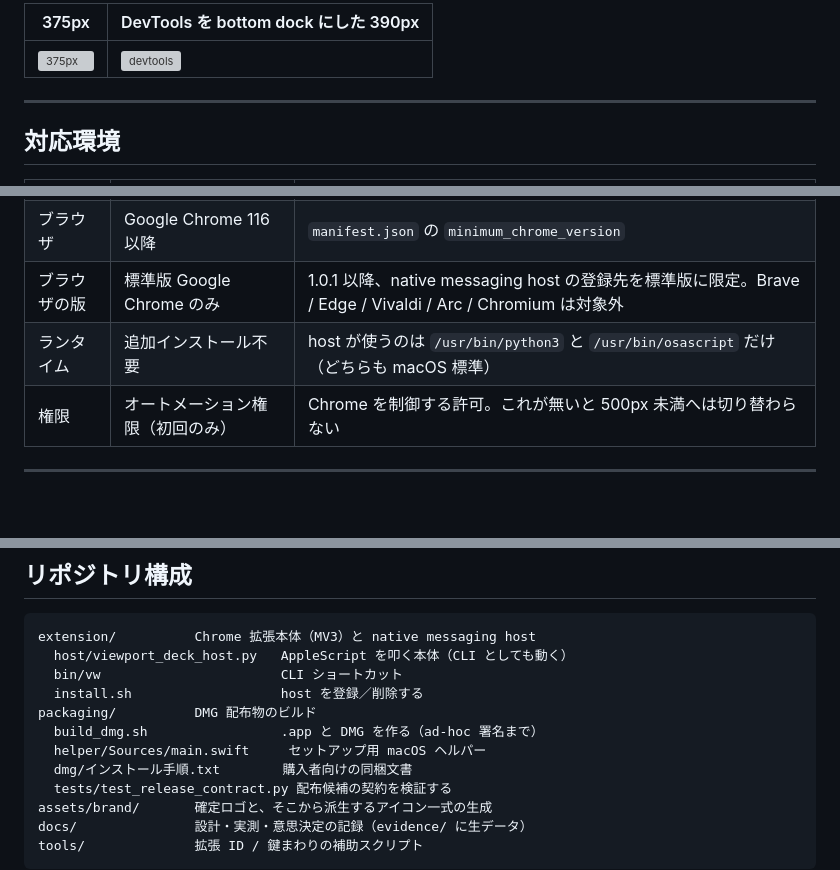
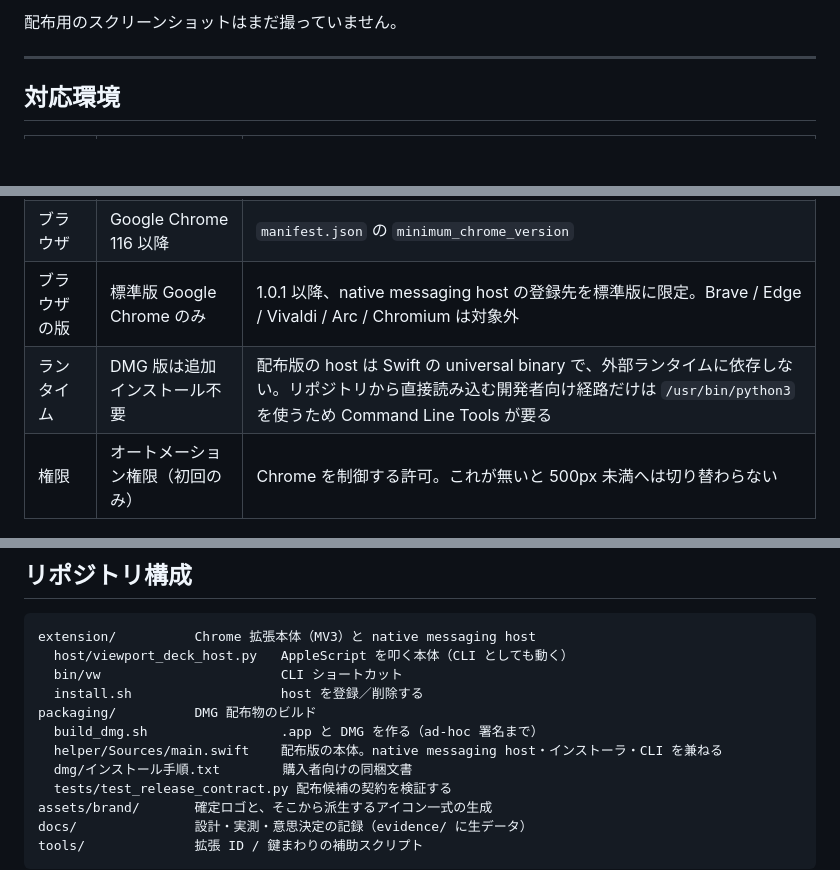
Before and after one commit to nakatadesign/VIEWPORT-BREAK, a Markdown page: README.md, 3 parts joined by grey strips. Drawn GitHub-style; blank space fills up the shorter version; grey boxes are pictures that could not be loaded.

```diff
--- a/README.md
+++ b/README.md
@@ -51,9 +59,10 @@ iPhone 幅の 375 / 390px が、エミュレーションではなく実ウィン
 
-| 375px | DevTools を bottom dock にした 390px |
-|---|---|
-| ![375px](docs/screenshots/viewport-0375px.png) | ![devtools](docs/screenshots/viewport-devtools-bottom-0390px.png) |
+配布用のスクリーンショットはまだ撮っていません。
 
-<!-- TODO: 配布用に撮り直したスクリーンショット（Retina / ダークモード / 実サイト）へ差し替える -->
+<!-- TODO: 配布用スクリーンショット（ポップアップの現行 UI / Retina / ダークモード / 実サイト）を撮る。
+     docs/evidence/extension-ui-2026-08-30/ の popup 画像は 320 が別枠ボタンだった頃のもので、
+     現行のプリセット 12 枠と一致しない。docs/screenshots/ は方式を決める前の PoC 証跡で、
+     CDP Emulation.setDeviceMetricsOverride で撮っている。どちらもこの製品の動作写真としては使えない -->
 
 ---
 
@@ -64,7 +73,7 @@ iPhone 幅の 375 / 390px が、エミュレーションではなく実ウィン
 | OS | macOS 12 以降 | AppleScript（`set bounds`）に依存するため macOS 専用。Windows / Linux は非対応 |
 | ブラウザ | Google Chrome 116 以降 | `manifest.json` の `minimum_chrome_version` |
 | ブラウザの版 | 標準版 Google Chrome のみ | 1.0.1 以降、native messaging host の登録先を標準版に限定。Brave / Edge / Vivaldi / Arc / Chromium は対象外 |
-| ランタイム | 追加インストール不要 | host が使うのは `/usr/bin/python3` と `/usr/bin/osascript` だけ（どちらも macOS 標準） |
+| ランタイム | DMG 版は追加インストール不要 | 配布版の host は Swift の universal binary で、外部ランタイムに依存しない。リポジトリから直接読み込む開発者向け経路だけは `/usr/bin/python3` を使うため Command Line Tools が要る |
 | 権限 | オートメーション権限（初回のみ） | Chrome を制御する許可。これが無いと 500px 未満へは切り替わらない |
 
 ---
@@ -249,7 +263,7 @@ extension/          Chrome 拡張本体（MV3）と native messaging host
   install.sh                   host を登録／削除する
 packaging/          DMG 配布物のビルド
   build_dmg.sh                 .app と DMG を作る（ad-hoc 署名まで）
-  helper/Sources/main.swift     セットアップ用 macOS ヘルパー
+  helper/Sources/main.swift    配布版の本体。native messaging host・インストーラ・CLI を兼ねる
   dmg/インストール手順.txt        購入者向けの同梱文書
   tests/test_release_contract.py 配布候補の契約を検証する
 assets/brand/       確定ロゴと、そこから派生するアイコン一式の生成
```
Also changed, not shown: other parts of README.md (+34 -21 lines).
